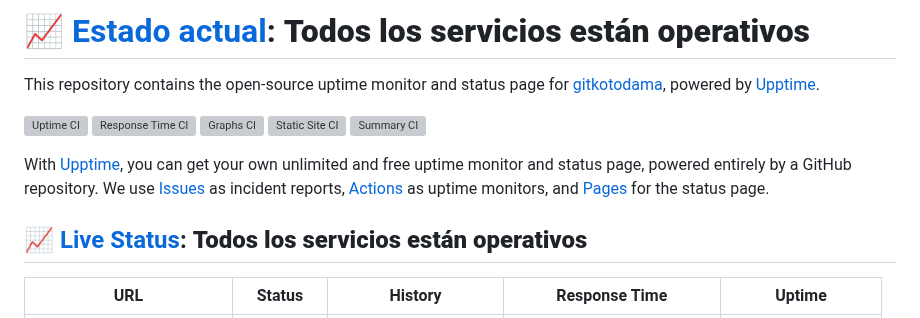
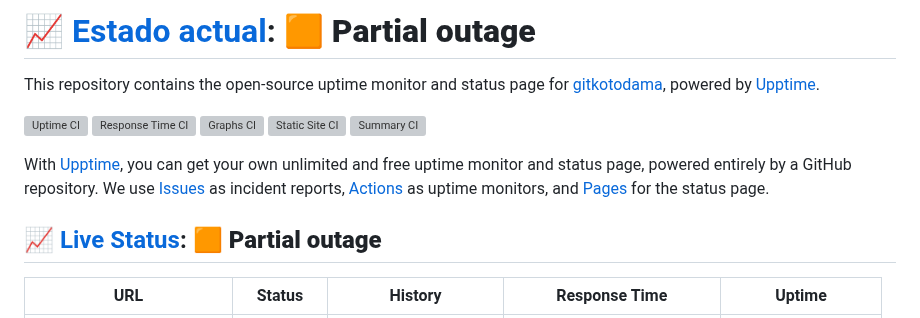
Before and after one commit to gitkotodama/kotodama-status, a Markdown page: README.md, the part around one of its changes. GitHub-like rendering; grey boxes are pictures that could not be loaded.

Commit message:
:pencil: Update summary in README [skip ci] [upptime]

```diff
--- a/README.md
+++ b/README.md
@@ -1,4 +1,4 @@
-# [📈 Estado actual](https://status.kotodama.dev): <!--live status--> **Todos los servicios están operativos**
+# [📈 Estado actual](https://status.kotodama.dev): <!--live status--> **🟧 Partial outage**
 
 This repository contains the open-source uptime monitor and status page for [gitkotodama](https://status.kotodama.dev), powered by [Upptime](https://github.com/upptime/upptime).
 
@@ -10,7 +10,7 @@ This repository contains the open-source uptime monitor and status page for [git
 
 With [Upptime](https://upptime.js.org), you can get your own unlimited and free uptime monitor and status page, powered entirely by a GitHub repository. We use [Issues](https://github.com/gitkotodama/kotodama-status/issues) as incident reports, [Actions](https://github.com/gitkotodama/kotodama-status/actions) as uptime monitors, and [Pages](https://status.kotodama.dev) for the status page.
 
-## [📈 Live Status](https://demo.upptime.js.org): <!--live status--> **Todos los servicios están operativos**
+## [📈 Live Status](https://demo.upptime.js.org): <!--live status--> **🟧 Partial outage**
 
 <!--start: status pages-->
 <!-- This summary is generated by Upptime (https://github.com/upptime/upptime) -->
```
Also changed, not shown: other parts of README.md (+2 -2 lines).
